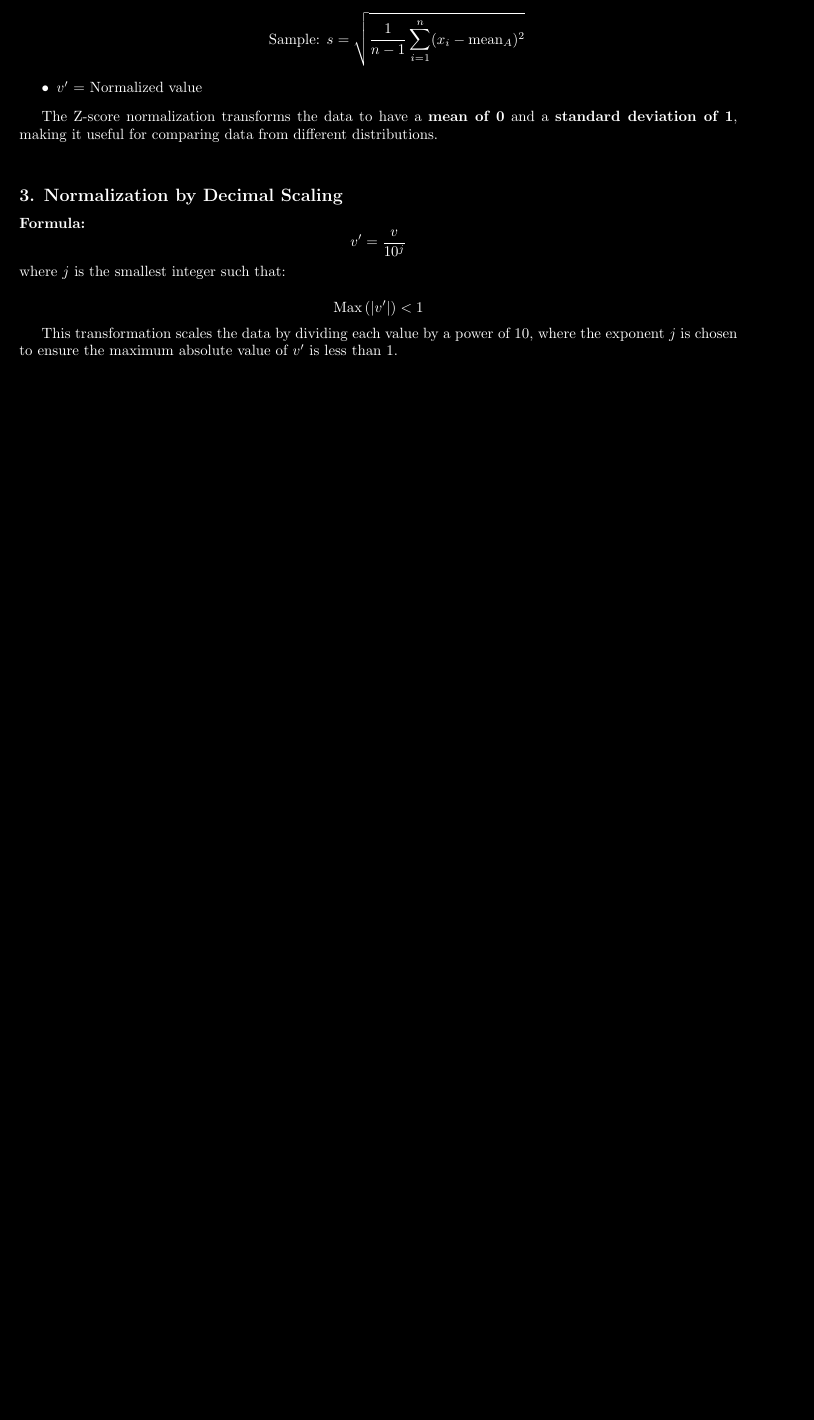
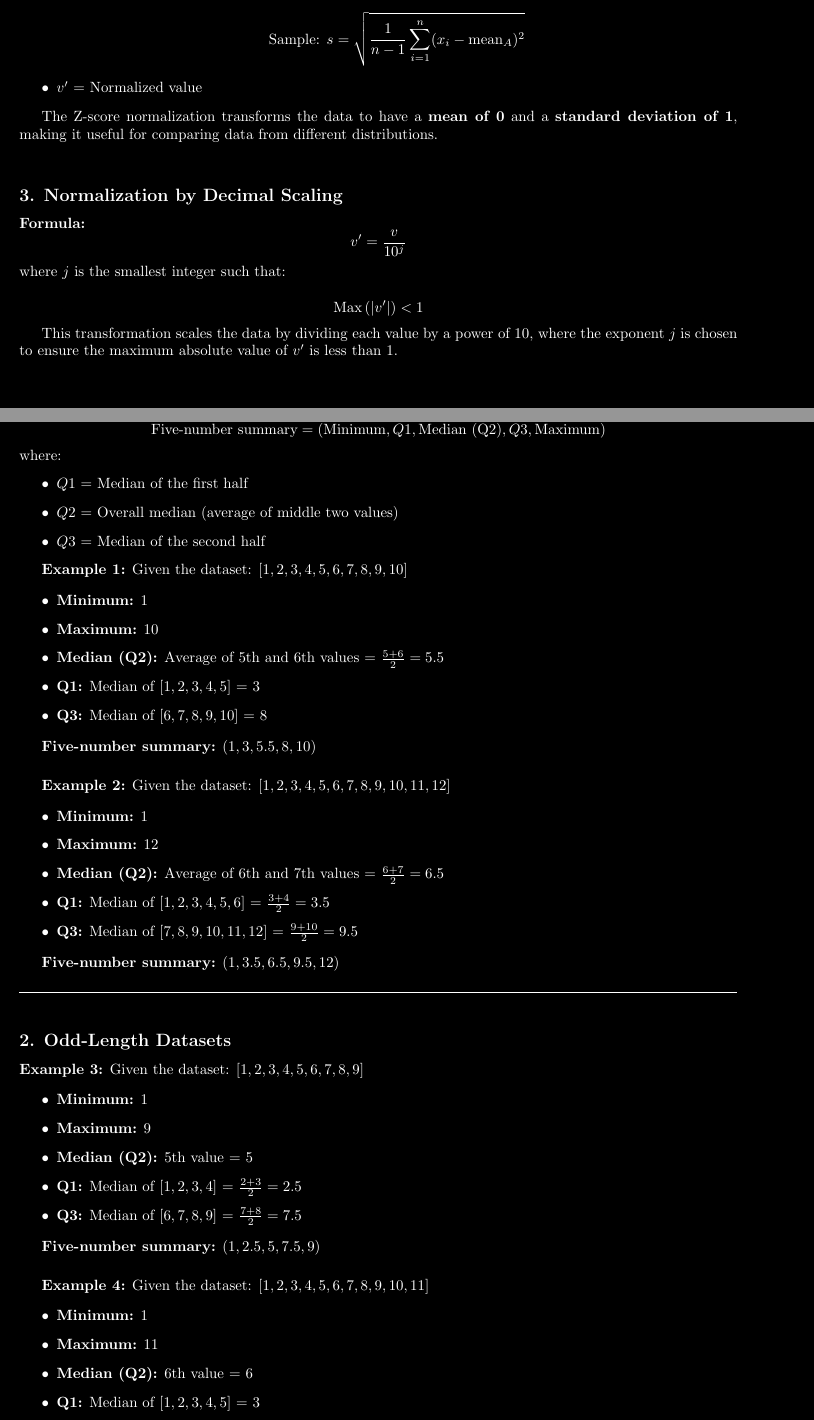
Before and after one commit to Omar7001-B/data-mining-formulas, a LaTeX document (index.tex): part of page 3 of 3 before the commit and two parts of pages 3 and 4 of 4 after it, the two joined at a grey line, cut so that both start at the same text, the shorter picture padded with empty space. Compiled offline with pdfLaTeX.

Commit message:
feat: Add Five-Number Summary section with examples

```diff
--- a/index.tex
+++ b/index.tex
@@ -221 +227,75 @@ This transformation scales the data by dividing each value by a power of 10, whe
+\textbf{Formula:}
+\[
+\text{Five-number summary} = (\text{Minimum}, Q1, \text{Median (Q2)}, Q3, \text{Maximum})
+\]
+where:
+\begin{itemize}
+    \item \( Q1 \) = Median of the first half
+    \item \( Q2 \) = Overall median (average of middle two values)
+    \item \( Q3 \) = Median of the second half
+\end{itemize}
+
+\textbf{Example 1:}
+Given the dataset: \([1, 2, 3, 4, 5, 6, 7, 8, 9, 10]\)
+
+\begin{itemize}
+    \item \textbf{Minimum:} 1
+    \item \textbf{Maximum:} 10
+    \item \textbf{Median (Q2):} Average of 5th and 6th values = \(\frac{5+6}{2} = 5.5\)
+    \item \textbf{Q1:} Median of \([1, 2, 3, 4, 5]\) = 3
+    \item \textbf{Q3:} Median of \([6, 7, 8, 9, 10]\) = 8
+\end{itemize}
+
+\textbf{Five-number summary:} \((1, 3, 5.5, 8, 10)\)
+
+\vspace{0.5cm}
+
+\textbf{Example 2:}
+Given the dataset: \([1, 2, 3, 4, 5, 6, 7, 8, 9, 10, 11, 12]\)
+
+\begin{itemize}
+    \item \textbf{Minimum:} 1
+    \item \textbf{Maximum:} 12
+    \item \textbf{Median (Q2):} Average of 6th and 7th values = \(\frac{6+7}{2} = 6.5\)
+    \item \textbf{Q1:} Median of \([1, 2, 3, 4, 5, 6]\) = \(\frac{3+4}{2} = 3.5\)
+    \item \textbf{Q3:} Median of \([7, 8, 9, 10, 11, 12]\) = \(\frac{9+10}{2} = 9.5\)
+\end{itemize}
+
+\textbf{Five-number summary:} \((1, 3.5, 6.5, 9.5, 12)\)
+
+\vspace{0.5cm}
+
+\hrule
+\vspace{0.5cm}
+
+\subsection*{2. Odd-Length Datasets}
+
+\textbf{Example 3:}
+Given the dataset: \([1, 2, 3, 4, 5, 6, 7, 8, 9]\)
+
+\begin{itemize}
+    \item \textbf{Minimum:} 1
+    \item \textbf{Maximum:} 9
+    \item \textbf{Median (Q2):} 5th value = 5
+    \item \textbf{Q1:} Median of \([1, 2, 3, 4]\) = \(\frac{2+3}{2} = 2.5\)
+    \item \textbf{Q3:} Median of \([6, 7, 8, 9]\) = \(\frac{7+8}{2} = 7.5\)
+\end{itemize}
+
+\textbf{Five-number summary:} \((1, 2.5, 5, 7.5, 9)\)
+
+\vspace{0.5cm}
+
+\textbf{Example 4:}
+Given the dataset: \([1, 2, 3, 4, 5, 6, 7, 8, 9, 10, 11]\)
+
+\begin{itemize}
+    \item \textbf{Minimum:} 1
+    \item \textbf{Maximum:} 11
+    \item \textbf{Median (Q2):} 6th value = 6
+    \item \textbf{Q1:} Median of \([1, 2, 3, 4, 5]\) = 3
+    \item \textbf{Q3:} Median of \([7, 8, 9, 10, 11]\) = 9
+\end{itemize}
+
+\textbf{Five-number summary:} \((1, 3, 6, 9, 11)\)
+
 \end{document}
```
Also changed, not shown: index.pdf, index.tex (6 more changed lines).
